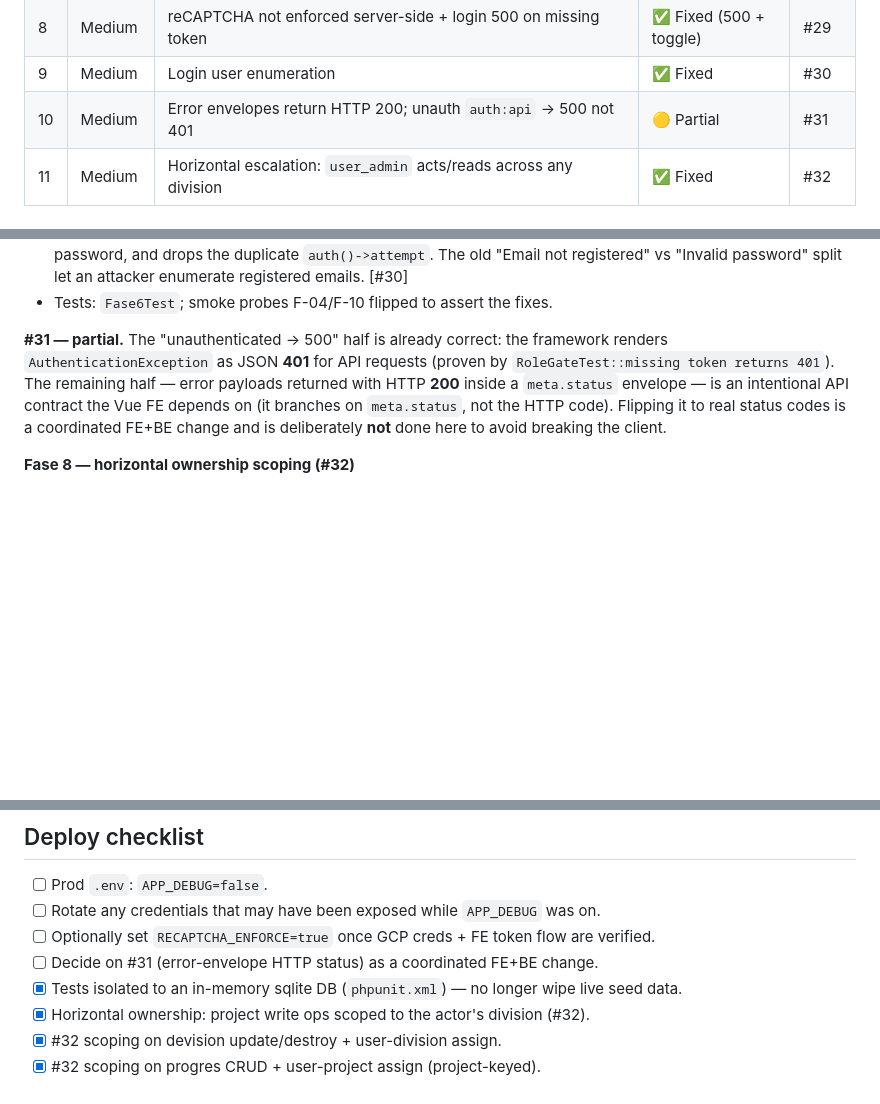
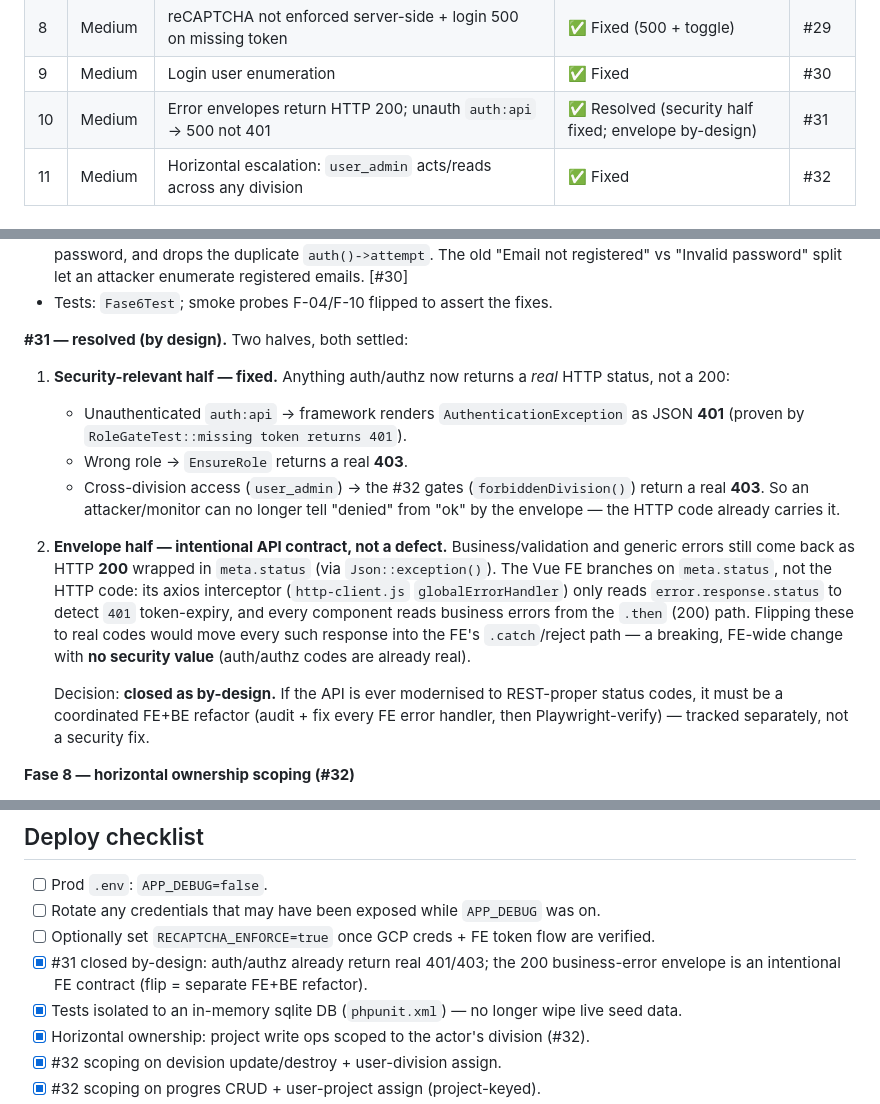
Before and after one commit to nauvalZulfikar/absensi-dputr, a Markdown page: SECURITY.md, 3 parts joined by grey strips. Drawn GitHub-style; blank space fills up the shorter version.

Commit message:
docs(security): close #31 as by-design (auth/authz codes already real)
The security-relevant half of #31 is already fixed: unauthenticated
auth:api -> real 401, wrong role -> real 403 (EnsureRole), cross-division
-> real 403 (#32 gates). The remaining HTTP-200 business-error envelope is
an intentional FE contract (Vue branches on meta.status, not HTTP code);
flipping it is a breaking FE-wide refactor with no security value. Closed
as by-design; a REST-proper status refactor is tracked separately.

```diff
--- a/SECURITY.md
+++ b/SECURITY.md
@@ -18,7 +18,7 @@ Severity + remediation status. Each row links to its tracking issue.
 | 7 | High | Public register lets caller choose `roleId` → self-escalate to admin | ✅ Fixed | #28 |
 | 8 | Medium | reCAPTCHA not enforced server-side + login 500 on missing token | ✅ Fixed (500 + toggle) | #29 |
 | 9 | Medium | Login user enumeration | ✅ Fixed | #30 |
-| 10 | Medium | Error envelopes return HTTP 200; unauth `auth:api` → 500 not 401 | 🟡 Partial | #31 |
+| 10 | Medium | Error envelopes return HTTP 200; unauth `auth:api` → 500 not 401 | ✅ Resolved (security half fixed; envelope by-design) | #31 |
 | 11 | Medium | Horizontal escalation: `user_admin` acts/reads across any division | ✅ Fixed | #32 |
 
 ## Fixes applied in this branch
@@ -71,13 +71,30 @@ Severity + remediation status. Each row links to its tracking issue.
   enumerate registered emails. [#30]
 - Tests: `Fase6Test`; smoke probes F-04/F-10 flipped to assert the fixes.
 
-**#31 — partial.** The "unauthenticated → 500" half is already correct: the
-framework renders `AuthenticationException` as JSON **401** for API requests
-(proven by `RoleGateTest::missing token returns 401`). The remaining half — error
-payloads returned with HTTP **200** inside a `meta.status` envelope — is an
-intentional API contract the Vue FE depends on (it branches on `meta.status`, not
-the HTTP code). Flipping it to real status codes is a coordinated FE+BE change and
-is deliberately **not** done here to avoid breaking the client.
+**#31 — resolved (by design).** Two halves, both settled:
+
+1. **Security-relevant half — fixed.** Anything auth/authz now returns a *real*
+   HTTP status, not a 200:
+   - Unauthenticated `auth:api` → framework renders `AuthenticationException` as
+     JSON **401** (proven by `RoleGateTest::missing token returns 401`).
+   - Wrong role → `EnsureRole` returns a real **403**.
+   - Cross-division access (`user_admin`) → the #32 gates (`forbiddenDivision()`)
+     return a real **403**.
+   So an attacker/monitor can no longer tell "denied" from "ok" by the envelope —
+   the HTTP code already carries it.
+
+2. **Envelope half — intentional API contract, not a defect.** Business/validation
+   and generic errors still come back as HTTP **200** wrapped in `meta.status`
+   (via `Json::exception()`). The Vue FE branches on `meta.status`, not the HTTP
+   code: its axios interceptor (`http-client.js` `globalErrorHandler`) only reads
+   `error.response.status` to detect `401` token-expiry, and every component reads
+   business errors from the `.then` (200) path. Flipping these to real codes would
+   move every such response into the FE's `.catch`/reject path — a breaking,
+   FE-wide change with **no security value** (auth/authz codes are already real).
+
+   Decision: **closed as by-design.** If the API is ever modernised to REST-proper
+   status codes, it must be a coordinated FE+BE refactor (audit + fix every FE
+   error handler, then Playwright-verify) — tracked separately, not a security fix.
 
 **Fase 8 — horizontal ownership scoping (#32)**
 - A `user_admin` (Pengawas) passed the role gate but could then write to **any**
@@ -157,7 +174,8 @@ is deliberately **not** done here to avoid breaking the client.
 - [ ] Prod `.env`: `APP_DEBUG=false`.
 - [ ] Rotate any credentials that may have been exposed while `APP_DEBUG` was on.
 - [ ] Optionally set `RECAPTCHA_ENFORCE=true` once GCP creds + FE token flow are verified.
-- [ ] Decide on #31 (error-envelope HTTP status) as a coordinated FE+BE change.
+- [x] #31 closed by-design: auth/authz already return real 401/403; the 200
+      business-error envelope is an intentional FE contract (flip = separate FE+BE refactor).
 - [x] Tests isolated to an in-memory sqlite DB (`phpunit.xml`) — no longer wipe live seed data.
 - [x] Horizontal ownership: project write ops scoped to the actor's division (#32).
 - [x] #32 scoping on devision update/destroy + user-division assign.
```
